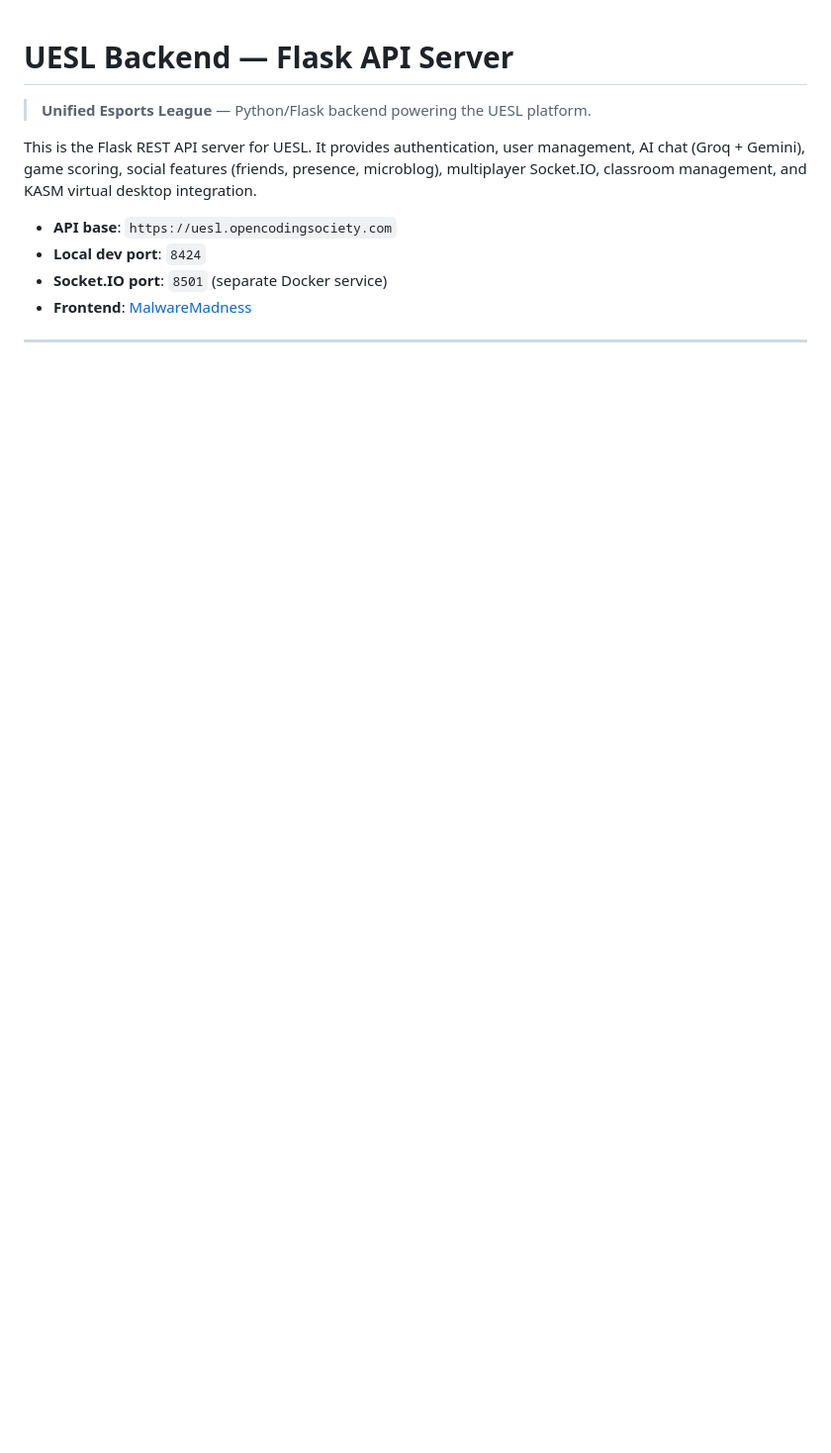
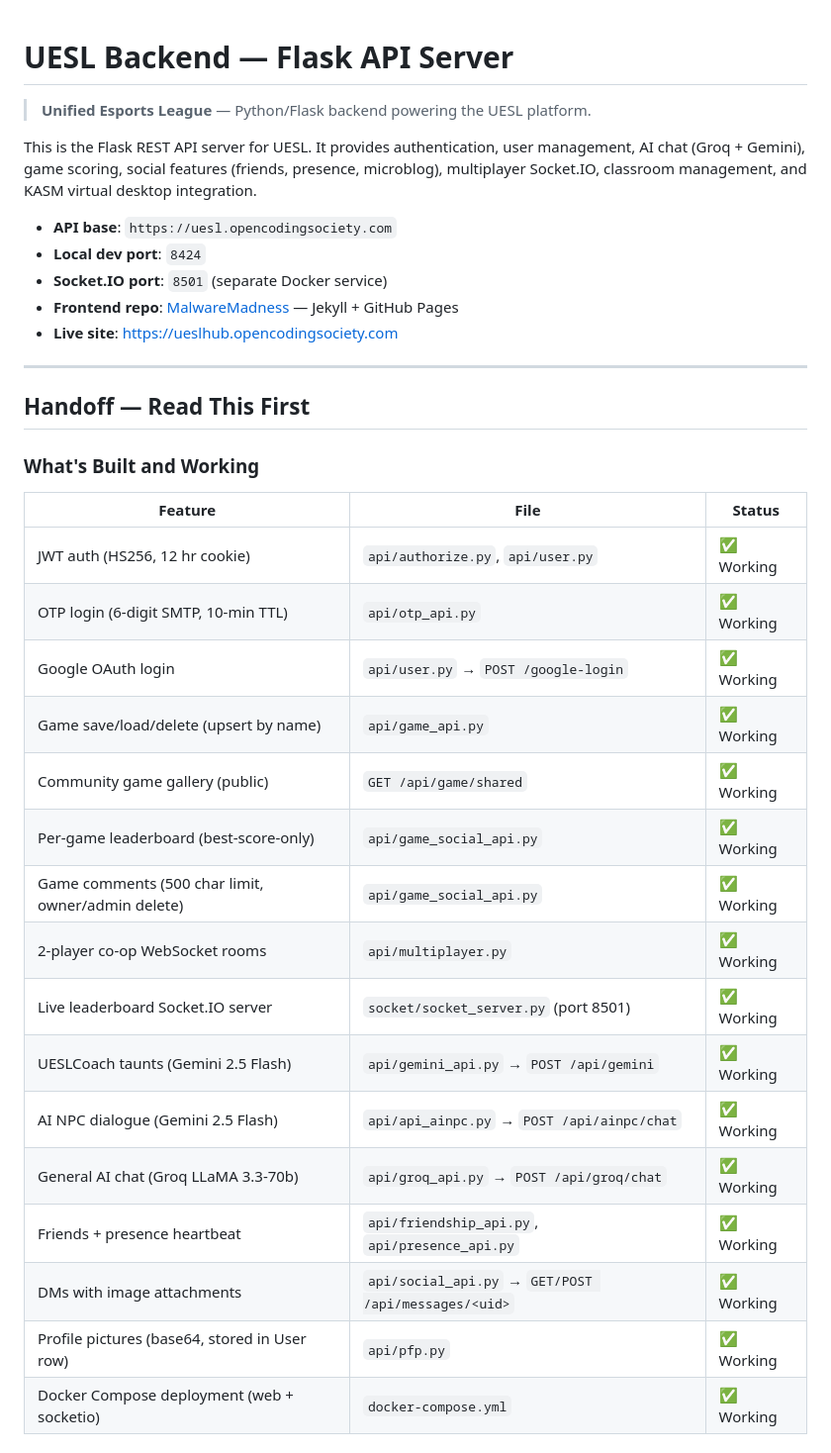
Before and after one commit to RudraBJoshi/DoH-backend, a Markdown page: README.md, the part around one of its changes. Shown at 99% size. GitHub-like rendering; blank space fills up the shorter version.

```diff
--- a/README.md
+++ b/README.md
@@ -7,4 +7,31 @@ This is the Flask REST API server for UESL. It provides authentication, user man
 - **API base**: `https://uesl.opencodingsociety.com`
 - **Local dev port**: `8424`
 - **Socket.IO port**: `8501` (separate Docker service)
-- **Frontend**: [MalwareMadness](https://github.com/unified-esports-league/MalwareMadness)
+- **Frontend repo**: [MalwareMadness](https://github.com/unified-esports-league/MalwareMadness) — Jekyll + GitHub Pages
+- **Live site**: https://ueslhub.opencodingsociety.com
+
+---
+
+## Handoff — Read This First
+
+### What's Built and Working
+
+| Feature | File | Status |
+|---|---|---|
+| JWT auth (HS256, 12 hr cookie) | `api/authorize.py`, `api/user.py` | ✅ Working |
+| OTP login (6-digit SMTP, 10-min TTL) | `api/otp_api.py` | ✅ Working |
+| Google OAuth login | `api/user.py` → `POST /google-login` | ✅ Working |
+| Game save/load/delete (upsert by name) | `api/game_api.py` | ✅ Working |
+| Community game gallery (public) | `GET /api/game/shared` | ✅ Working |
+| Per-game leaderboard (best-score-only) | `api/game_social_api.py` | ✅ Working |
+| Game comments (500 char limit, owner/admin delete) | `api/game_social_api.py` | ✅ Working |
+| 2-player co-op WebSocket rooms | `api/multiplayer.py` | ✅ Working |
+| Live leaderboard Socket.IO server | `socket/socket_server.py` (port 8501) | ✅ Working |
+| UESLCoach taunts (Gemini 2.5 Flash) | `api/gemini_api.py` → `POST /api/gemini` | ✅ Working |
+| AI NPC dialogue (Gemini 2.5 Flash) | `api/api_ainpc.py` → `POST /api/ainpc/chat` | ✅ Working |
+| General AI chat (Groq LLaMA 3.3-70b) | `api/groq_api.py` → `POST /api/groq/chat` | ✅ Working |
+| Friends + presence heartbeat | `api/friendship_api.py`, `api/presence_api.py` | ✅ Working |
+| DMs with image attachments | `api/social_api.py` → `GET/POST /api/messages/<uid>` | ✅ Working |
+| Profile pictures (base64, stored in User row) | `api/pfp.py` | ✅ Working |
+| Docker Compose deployment (web + socketio) | `docker-compose.yml` | ✅ Working |
+
```
Also changed, not shown: other parts of README.md (+34 -0 lines).
